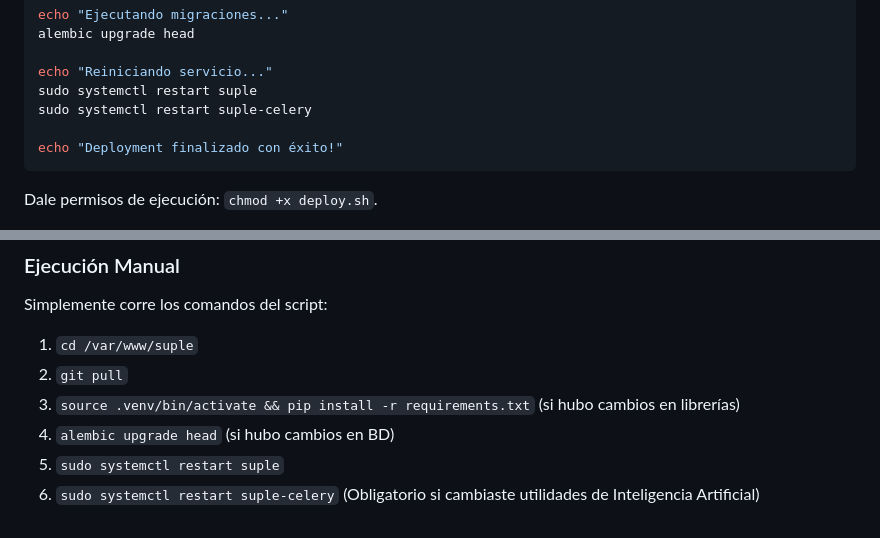
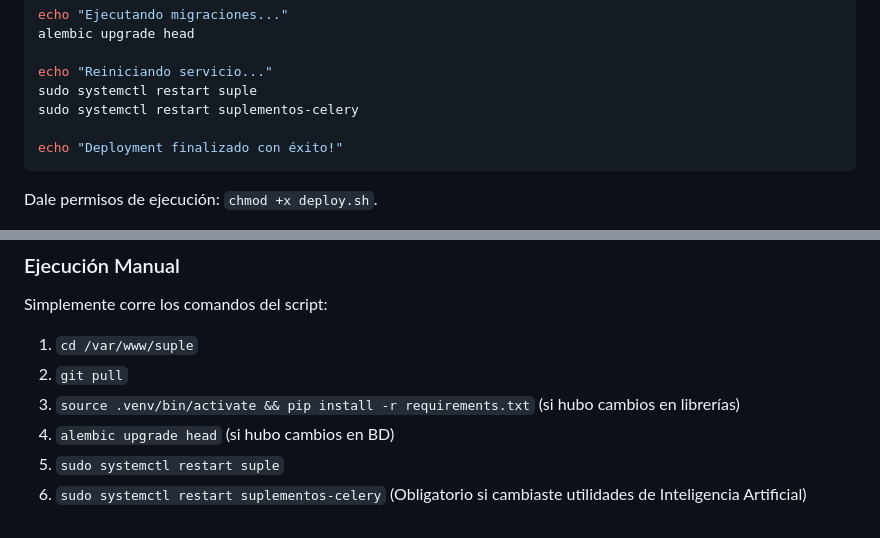
Before and after one commit to gSoto23/suple, a Markdown page: DEPLOYMENT.md, 2 parts joined by grey strips. Drawn GitHub-style.

````diff
--- a/DEPLOYMENT.md
+++ b/DEPLOYMENT.md
@@ -332,7 +332,7 @@ alembic upgrade head
 
 echo "Reiniciando servicio..."
 sudo systemctl restart suple
-sudo systemctl restart suple-celery
+sudo systemctl restart suplementos-celery
 
 echo "Deployment finalizado con éxito!"
 ```
@@ -346,4 +346,4 @@ Simplemente corre los comandos del script:
 3. `source .venv/bin/activate && pip install -r requirements.txt` (si hubo cambios en librerías)
 4. `alembic upgrade head` (si hubo cambios en BD)
 5. `sudo systemctl restart suple`
-6. `sudo systemctl restart suple-celery` (Obligatorio si cambiaste utilidades de Inteligencia Artificial)
+6. `sudo systemctl restart suplementos-celery` (Obligatorio si cambiaste utilidades de Inteligencia Artificial)
````
Also changed, not shown: other parts of DEPLOYMENT.md (+4 -4 lines).
